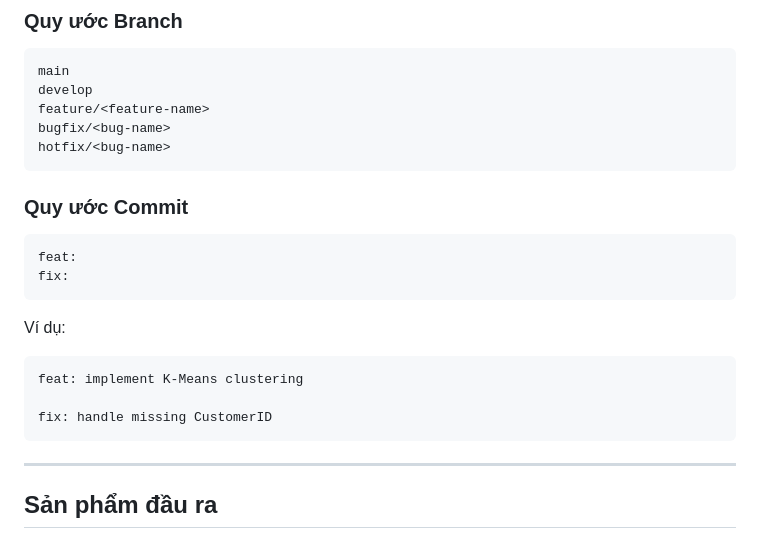
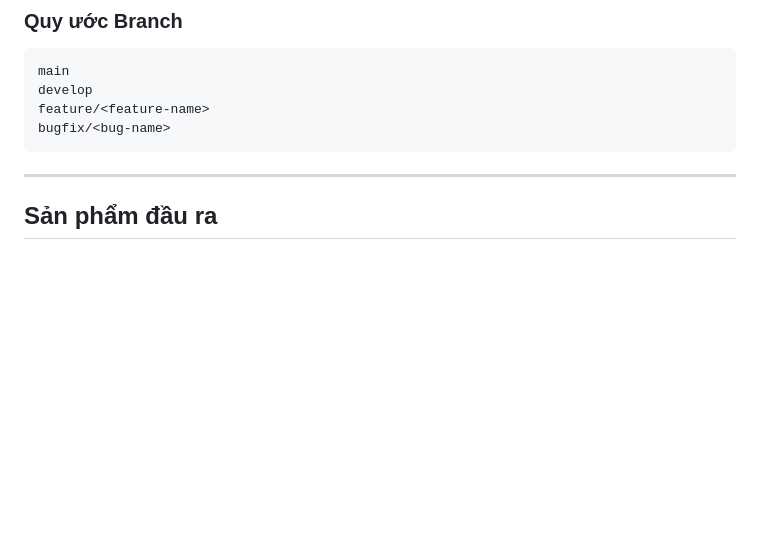
Before and after one commit to AIVIETNAM-AIO-LEHOANGNHAN/customer_segmentation, a Markdown page: README.md, the part around the change. GitHub-like rendering; blank space fills up the shorter version.

Commit message:
Remove commit guidelines from README.md
Removed commit convention section from README.

````diff
--- a/README.md
+++ b/README.md
@@ -293,22 +293,6 @@ main
 develop
 feature/<feature-name>
 bugfix/<bug-name>
-hotfix/<bug-name>
-```
-
-### Quy ước Commit
-
-```
-feat:
-fix:
-```
-
-Ví dụ:
-
-```
-feat: implement K-Means clustering
-
-fix: handle missing CustomerID
 ```
 
 ---
````
